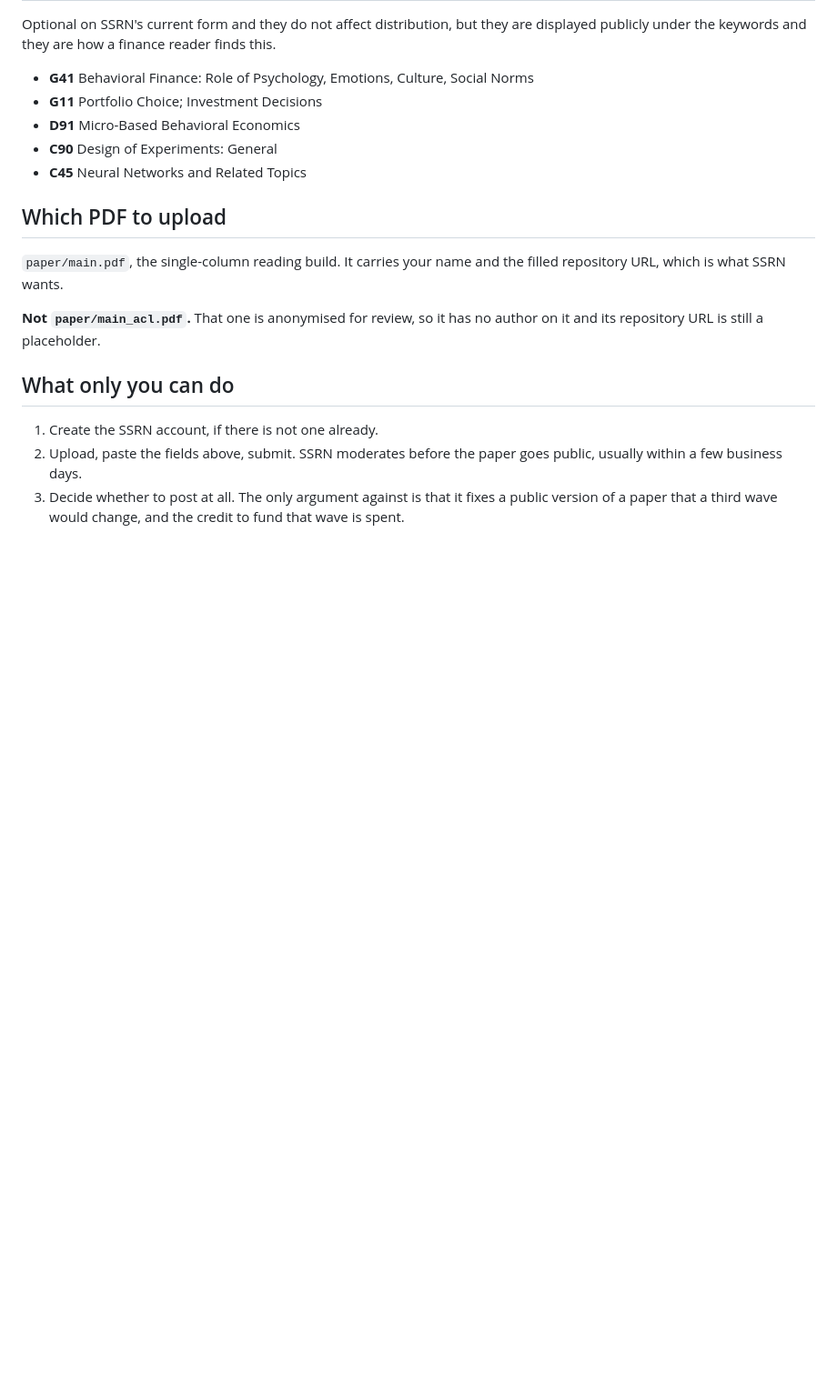
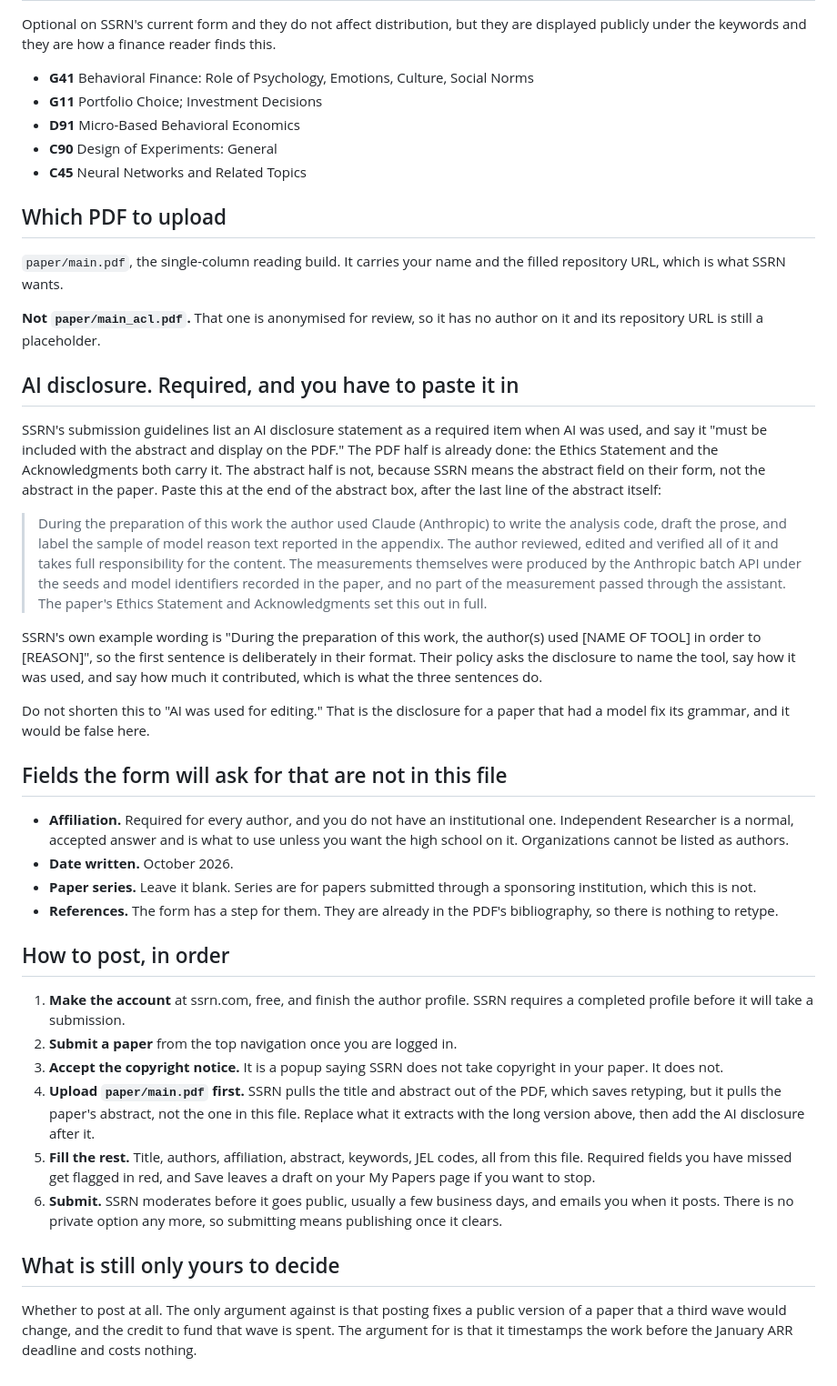
Before and after one commit to vinay-batra/advisor-bias-study, a Markdown page: SSRN.md, the part around the change. Shown at 91% size. GitHub-like rendering; blank space fills up the shorter version.

Commit message:
SSRN: posting steps, required AI disclosure, form fields
SSRN's submission guidelines list an AI disclosure as required when AI was
used, and say it must be included with the abstract and display on the PDF.
The PDF half was already satisfied by the Ethics Statement and the
Acknowledgments. The abstract half was not, because that means the abstract
field on the submission form, so the disclosure is now drafted in SSRN's own
example format for pasting there.

Also records the fields the form asks for that the package did not cover:
affiliation, where Independent Researcher is the accepted answer for an
author without an institution, date written, paper series, references.

Co-Authored-By: Claude Opus 5 <noreply@anthropic.com>

```diff
--- a/SSRN.md
+++ b/SSRN.md
@@ -86,11 +86,67 @@ filled repository URL, which is what SSRN wants.
 **Not `paper/main_acl.pdf`.** That one is anonymised for review, so it has no
 author on it and its repository URL is still a placeholder.
 
-## What only you can do
+## AI disclosure. Required, and you have to paste it in
 
-1. Create the SSRN account, if there is not one already.
-2. Upload, paste the fields above, submit. SSRN moderates before the paper
-   goes public, usually within a few business days.
-3. Decide whether to post at all. The only argument against is that it fixes
-   a public version of a paper that a third wave would change, and the credit
-   to fund that wave is spent.
+SSRN's submission guidelines list an AI disclosure statement as a required
+item when AI was used, and say it "must be included with the abstract and
+display on the PDF." The PDF half is already done: the Ethics Statement and
+the Acknowledgments both carry it. The abstract half is not, because SSRN
+means the abstract field on their form, not the abstract in the paper. Paste
+this at the end of the abstract box, after the last line of the abstract
+itself:
+
+> During the preparation of this work the author used Claude (Anthropic) to
+> write the analysis code, draft the prose, and label the sample of model
+> reason text reported in the appendix. The author reviewed, edited and
+> verified all of it and takes full responsibility for the content. The
+> measurements themselves were produced by the Anthropic batch API under the
+> seeds and model identifiers recorded in the paper, and no part of the
+> measurement passed through the assistant. The paper's Ethics Statement and
+> Acknowledgments set this out in full.
+
+SSRN's own example wording is "During the preparation of this work, the
+author(s) used [NAME OF TOOL] in order to [REASON]", so the first sentence
+is deliberately in their format. Their policy asks the disclosure to name
+the tool, say how it was used, and say how much it contributed, which is
+what the three sentences do.
+
+Do not shorten this to "AI was used for editing." That is the disclosure for
+a paper that had a model fix its grammar, and it would be false here.
+
+## Fields the form will ask for that are not in this file
+
+- **Affiliation.** Required for every author, and you do not have an
+  institutional one. Independent Researcher is a normal, accepted answer and
+  is what to use unless you want the high school on it. Organizations cannot
+  be listed as authors.
+- **Date written.** October 2026.
+- **Paper series.** Leave it blank. Series are for papers submitted through a
+  sponsoring institution, which this is not.
+- **References.** The form has a step for them. They are already in the PDF's
+  bibliography, so there is nothing to retype.
+
+## How to post, in order
+
+1. **Make the account** at ssrn.com, free, and finish the author profile.
+   SSRN requires a completed profile before it will take a submission.
+2. **Submit a paper** from the top navigation once you are logged in.
+3. **Accept the copyright notice.** It is a popup saying SSRN does not take
+   copyright in your paper. It does not.
+4. **Upload `paper/main.pdf` first.** SSRN pulls the title and abstract out of
+   the PDF, which saves retyping, but it pulls the paper's abstract, not the
+   one in this file. Replace what it extracts with the long version above,
+   then add the AI disclosure after it.
+5. **Fill the rest.** Title, authors, affiliation, abstract, keywords, JEL
+   codes, all from this file. Required fields you have missed get flagged in
+   red, and Save leaves a draft on your My Papers page if you want to stop.
+6. **Submit.** SSRN moderates before it goes public, usually a few business
+   days, and emails you when it posts. There is no private option any more,
+   so submitting means publishing once it clears.
+
+## What is still only yours to decide
+
+Whether to post at all. The only argument against is that posting fixes a
+public version of a paper that a third wave would change, and the credit to
+fund that wave is spent. The argument for is that it timestamps the work
+before the January ARR deadline and costs nothing.
```
